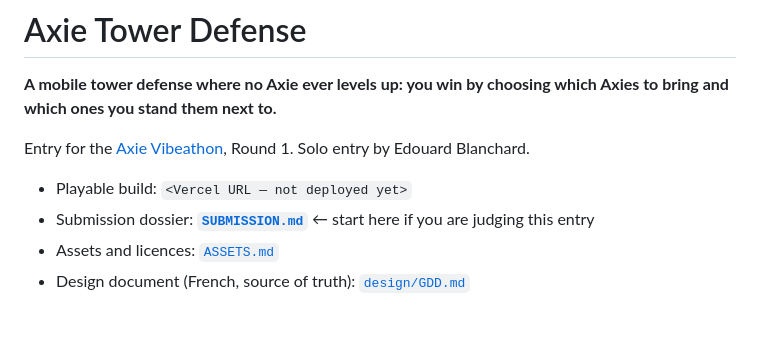
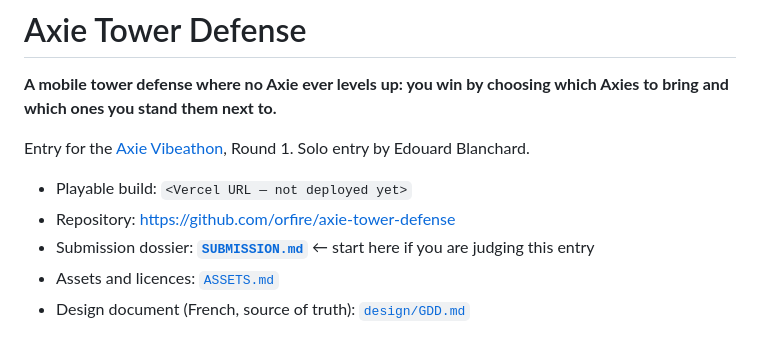
Before and after one commit to orfire/axie-tower-defense, a Markdown page: README.md, the part around the change. Rendered like a GitHub page.

```diff
--- a/README.md
+++ b/README.md
@@ -7,6 +7,7 @@ Entry for the [Axie Vibeathon](https://vibeathon.axieinfinity.ai), Round 1.
 Solo entry by Edouard Blanchard.
 
 - Playable build: `<Vercel URL — not deployed yet>`
+- Repository: https://github.com/orfire/axie-tower-defense
 - Submission dossier: **[`SUBMISSION.md`](SUBMISSION.md)** ← start here if you
   are judging this entry
 - Assets and licences: [`ASSETS.md`](ASSETS.md)
```
Also changed, not shown: SUBMISSION.md (+3 -3 lines).
